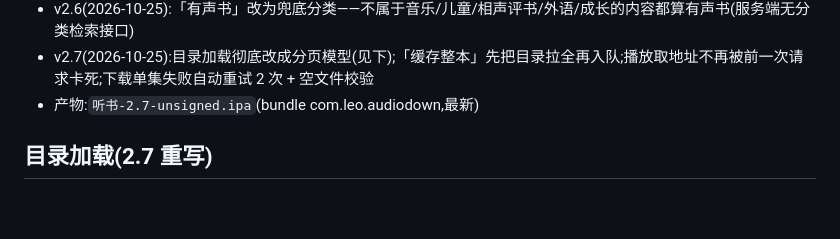
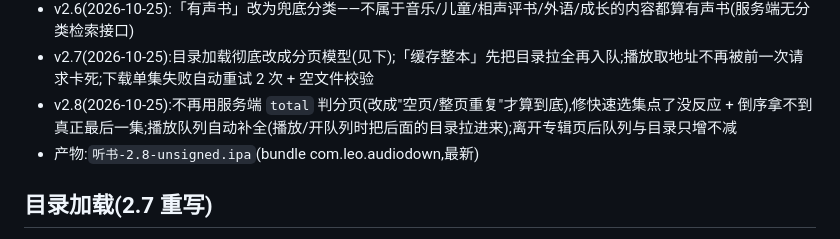
Before and after one commit to leohenshuai/audiodown-ios, a Markdown page: PROJECT.md, the part around the change. Rendered like a GitHub page; blank space fills up the shorter version.

```diff
--- a/PROJECT.md
+++ b/PROJECT.md
@@ -56,7 +56,8 @@ Base:`https://audio.959935291.xyz:899`,认证 `Authorization: Bearer <token>`(`x
 - v2.5(2026-10-25):分类筛选保留"标题完全命中"的结果(硬过滤会把目标书滤掉)
 - v2.6(2026-10-25):「有声书」改为兜底分类——不属于音乐/儿童/相声评书/外语/成长的内容都算有声书(服务端无分类检索接口)
 - v2.7(2026-10-25):目录加载彻底改成分页模型(见下);「缓存整本」先把目录拉全再入队;播放取地址不再被前一次请求卡死;下载单集失败自动重试 2 次 + 空文件校验
-- 产物:`听书-2.7-unsigned.ipa`(bundle com.leo.audiodown,最新)
+- v2.8(2026-10-25):不再用服务端 `total` 判分页(改成"空页/整页重复"才算到底),修快速选集点了没反应 + 倒序拿不到真正最后一集;播放队列自动补全(播放/开队列时把后面的目录拉进来);离开专辑页后队列与目录只增不减
+- 产物:`听书-2.8-unsigned.ipa`(bundle com.leo.audiodown,最新)
 
 ## 目录加载(2.7 重写)
 - 病根:网络层 `cachedGET` 是「先回调缓存、再回调网络」，同一页会回调两次；专辑页回调里直接 `addObjectsFromArray` + `page++`，于是**开着缓存进专辑**时第 1 页被加两遍、页码跳到 3，第 2 页永远拉不到——表现出来就是「目录有时全、有时重复、有时缺一段」。
```
Also changed, not shown: HANDOVER.md (+2 -1 lines).
